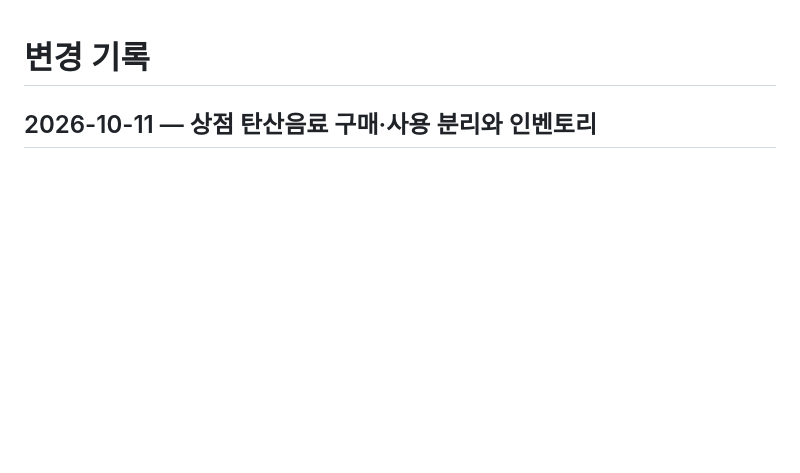
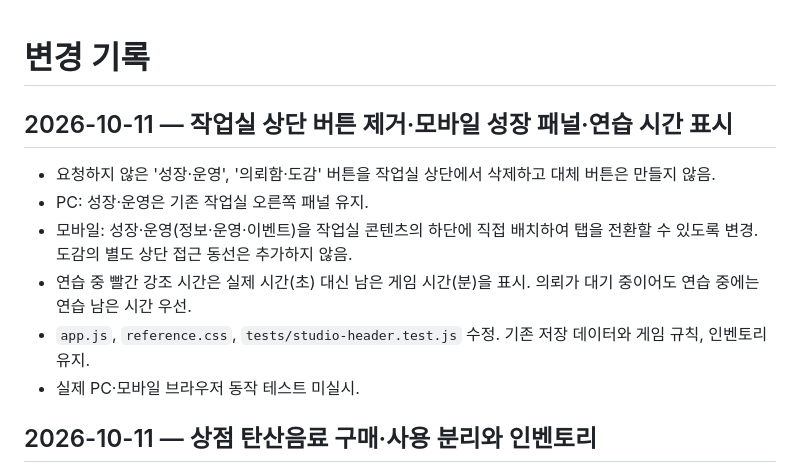
Before and after one commit to y3ssam/Illustrator-Simulation, a Markdown page: docs/CHANGELOG.md, the part around the change. Drawn GitHub-style; blank space fills up the shorter version.

Commit message:
docs: remove unrequested studio buttons; show mobile growth inline and practice game minutes

```diff
--- a/docs/CHANGELOG.md
+++ b/docs/CHANGELOG.md
@@ -1,4 +1,12 @@
 # 변경 기록
+
+## 2026-10-11 — 작업실 상단 버튼 제거·모바일 성장 패널·연습 시간 표시
+- 요청하지 않은 '성장·운영', '의뢰함·도감' 버튼을 작업실 상단에서 삭제하고 대체 버튼은 만들지 않음.
+- PC: 성장·운영은 기존 작업실 오른쪽 패널 유지.
+- 모바일: 성장·운영(정보·운영·이벤트)을 작업실 콘텐츠의 하단에 직접 배치하여 탭을 전환할 수 있도록 변경. 도감의 별도 상단 접근 동선은 추가하지 않음.
+- 연습 중 빨간 강조 시간은 실제 시간(초) 대신 남은 게임 시간(분)을 표시. 의뢰가 대기 중이어도 연습 중에는 연습 남은 시간 우선.
+- `app.js`, `reference.css`, `tests/studio-header.test.js` 수정. 기존 저장 데이터와 게임 규칙, 인벤토리 유지.
+- 실제 PC·모바일 브라우저 동작 테스트 미실시.
 
 ## 2026-10-11 — 상점 탄산음료 구매·사용 분리와 인벤토리
 - `engine.js`: 소모품 구매 시 잔액 차감 및 `inventory`의 수량 증가. 별도의 `useShopItem` 동작으로 피로도 -10과 수량 1개 소모. 사용한 마지막 1개는 목록에서 제거한다.
```
